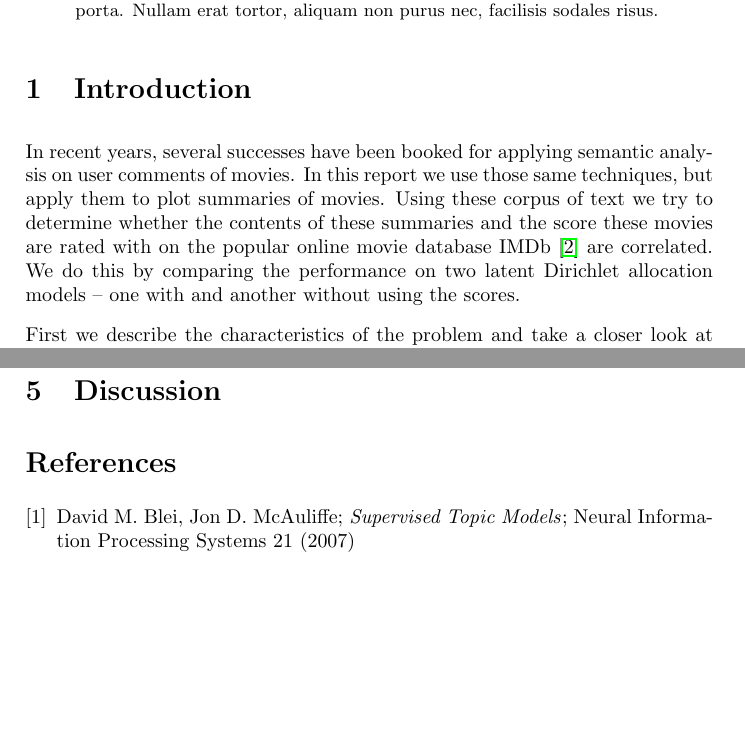
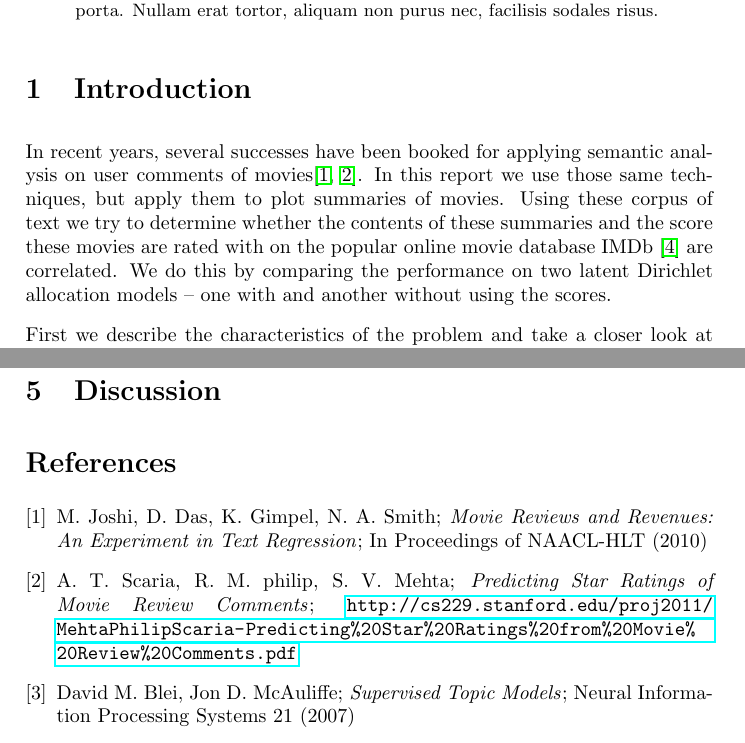
Before and after one commit to josago/NLP1_2014, a LaTeX paper (Report-added-derivations.tex): two parts of pages 1 and 11 of 11, joined at a grey line, cut so that both start at the same text, the shorter picture padded with empty space. Compiled offline with pdfLaTeX.

Commit message:
Added a couple of more papers.

```diff
--- a/Report-added-derivations.tex
+++ b/Report-added-derivations.tex
@@ -35,7 +35,7 @@ Francesco Stablum
 %• What is the research question / goal?
 %• Why is this an important / meaningful / interesting problem to consider?
 %• The very basic idea of the approach and why this is a reasonable approach for this problem?
-In recent years, several successes have been booked for applying semantic analysis on user comments of movies.
+In recent years, several successes have been booked for applying semantic analysis on user comments of movies\cite{MovieRegression, PredictStars}.
 In this report we use those same techniques, but apply them to plot summaries of movies.
 Using these corpus of text we try to determine whether the contents of these summaries and the score these movies are rated with on the popular online movie database IMDb \cite{IMDb} are correlated.
 We do this by comparing the performance on two latent Dirichlet allocation models -- one with and another without using the scores.
@@ -398,6 +398,16 @@ This improvement is very small, but we could systematically observe it in all th
 %• Any thoughts / observation / wider implications
 
 \begin{thebibliography}{9}
+\bibitem{MovieRegression}
+	M. Joshi, D. Das, K. Gimpel, N. A. Smith;
+	\emph{Movie Reviews and Revenues: An Experiment in Text Regression};
+	In Proceedings of NAACL-HLT (2010)
+
+\bibitem{PredictStars}
+	A. T. Scaria, R. M. philip, S. V. Mehta;
+	\emph{Predicting Star Ratings of Movie Review Comments};
+	\url{http://cs229.stanford.edu/proj2011/MehtaPhilipScaria-Predicting\%20Star\%20Ratings\%20from\%20Movie\%20Review\%20Comments.pdf}
+
 \bibitem{SLDA}
 	David M. Blei, Jon D. McAuliffe;
 	\emph{Supervised Topic Models};
```
Also changed, not shown: Report-added-derivations.pdf. Lines whose indentation alone changed are shown as unchanged.
